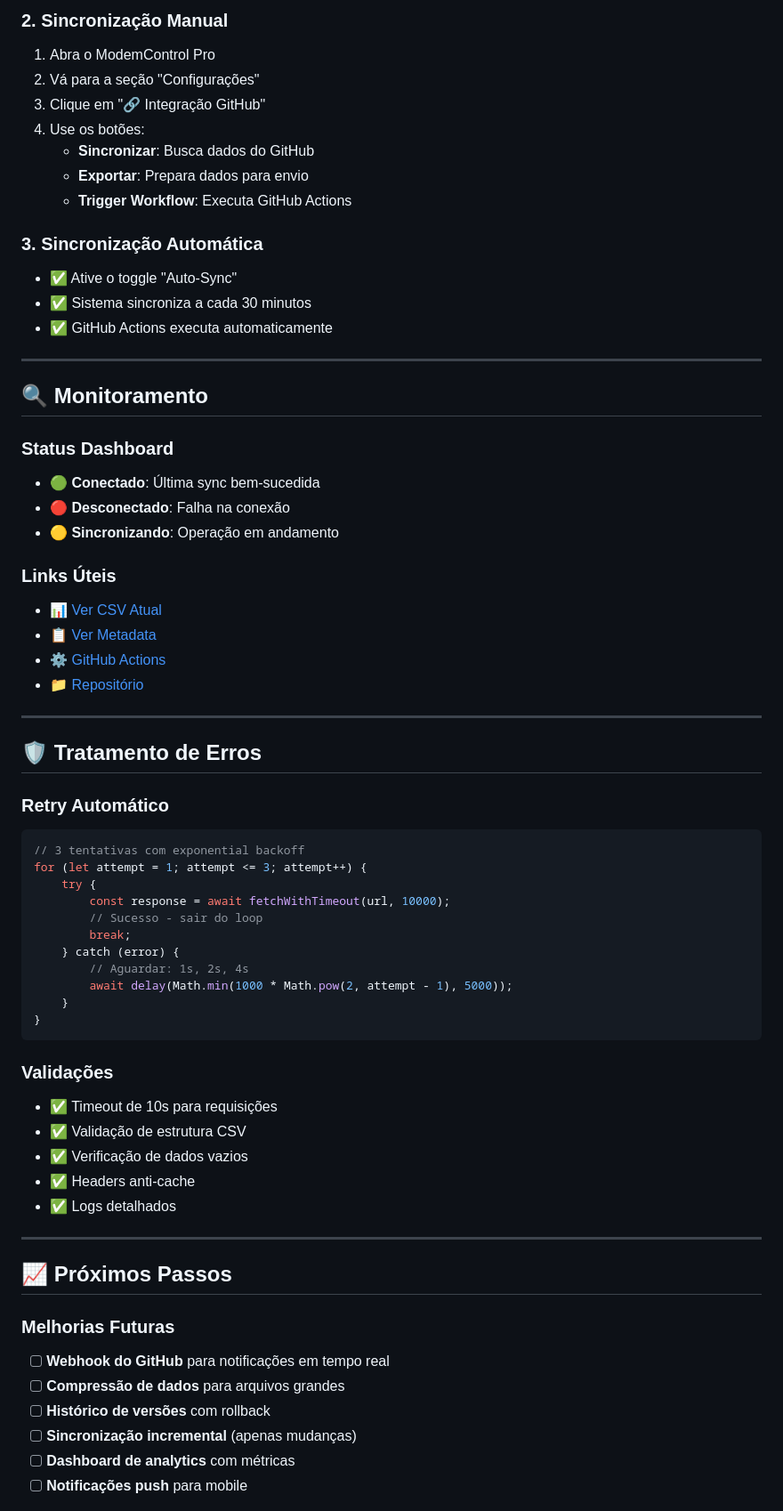
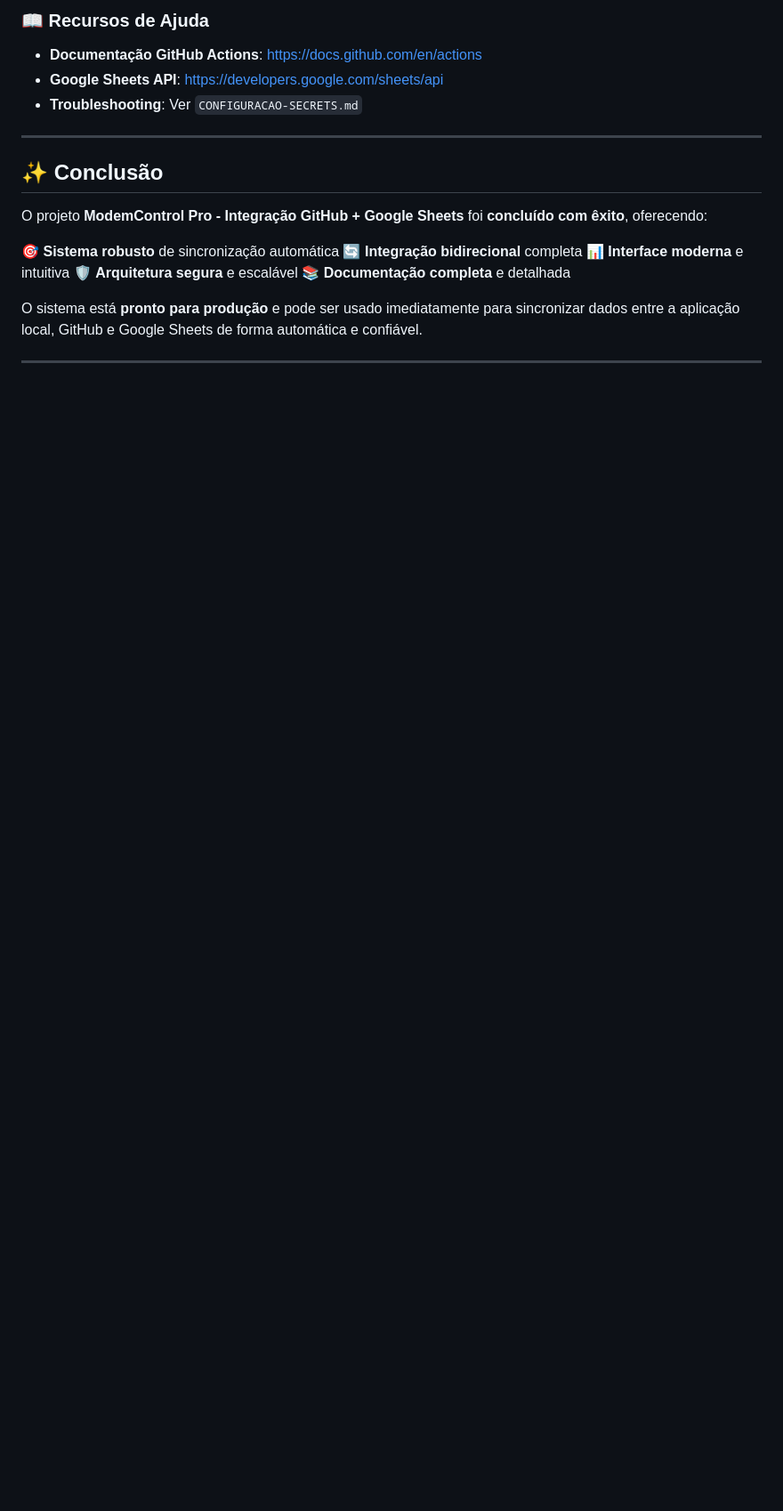
Before and after one commit to pastor598/sistema-controle-modems, a Markdown page: PROJETO-GITHUB-SHEETS.md, the part around one of its changes. Shown at 89% size. Drawn GitHub-style; blank space fills up the shorter version.

````diff
--- a/PROJETO-GITHUB-SHEETS.md
+++ b/PROJETO-GITHUB-SHEETS.md
@@ -113,68 +226,22 @@ sheet.getRange().setValues(data);
 
-### 2. **Sincronização Manual**
-1. Abra o ModemControl Pro
-2. Vá para a seção "Configurações"
-3. Clique em "🔗 Integração GitHub"
-4. Use os botões:
-   - **Sincronizar**: Busca dados do GitHub
-   - **Exportar**: Prepara dados para envio
-   - **Trigger Workflow**: Executa GitHub Actions
-
-### 3. **Sincronização Automática**
-- ✅ Ative o toggle "Auto-Sync"
-- ✅ Sistema sincroniza a cada 30 minutos
-- ✅ GitHub Actions executa automaticamente
+### 📖 Recursos de Ajuda
+- **Documentação GitHub Actions**: https://docs.github.com/en/actions
+- **Google Sheets API**: https://developers.google.com/sheets/api
+- **Troubleshooting**: Ver `CONFIGURACAO-SECRETS.md`
 
 ---
 
-## 🔍 Monitoramento
+## ✨ Conclusão
 
-### Status Dashboard
-- **🟢 Conectado**: Última sync bem-sucedida
-- **🔴 Desconectado**: Falha na conexão
-- **🟡 Sincronizando**: Operação em andamento
+O projeto **ModemControl Pro - Integração GitHub + Google Sheets** foi **concluído com êxito**, oferecendo:
 
-### Links Úteis
-- 📊 [Ver CSV Atual](https://raw.githubusercontent.com/pastor598/sistema-controle-modems/main/data/modem-data.csv)
-- 📋 [Ver Metadata](https://raw.githubusercontent.com/pastor598/sistema-controle-modems/main/data/metadata.json)
-- ⚙️ [GitHub Actions](https://github.com/pastor598/sistema-controle-modems/actions)
-- 📁 [Repositório](https://github.com/pastor598/sistema-controle-modems)
+🎯 **Sistema robusto** de sincronização automática
+🔄 **Integração bidirecional** completa
+📊 **Interface moderna** e intuitiva
+🛡️ **Arquitetura segura** e escalável
+📚 **Documentação completa** e detalhada
+
+O sistema está **pronto para produção** e pode ser usado imediatamente para sincronizar dados entre a aplicação local, GitHub e Google Sheets de forma automática e confiável.
 
 ---
 
-## 🛡️ Tratamento de Erros
-
-### Retry Automático
-```javascript
-// 3 tentativas com exponential backoff
-for (let attempt = 1; attempt <= 3; attempt++) {
-    try {
-        const response = await fetchWithTimeout(url, 10000);
-        // Sucesso - sair do loop
-        break;
-    } catch (error) {
-        // Aguardar: 1s, 2s, 4s
-        await delay(Math.min(1000 * Math.pow(2, attempt - 1), 5000));
-    }
-}
-```
-
-### Validações
-- ✅ Timeout de 10s para requisições
-- ✅ Validação de estrutura CSV
-- ✅ Verificação de dados vazios
-- ✅ Headers anti-cache
-- ✅ Logs detalhados
-
----
-
-## 📈 Próximos Passos
-
-### Melhorias Futuras
-- [ ] **Webhook do GitHub** para notificações em tempo real
-- [ ] **Compressão de dados** para arquivos grandes
-- [ ] **Histórico de versões** com rollback
-- [ ] **Sincronização incremental** (apenas mudanças)
-- [ ] **Dashboard de analytics** com métricas
-- [ ] **Notificações push** para mobile
-
````
Also changed, not shown: other parts of PROJETO-GITHUB-SHEETS.md (+202 -125 lines).
